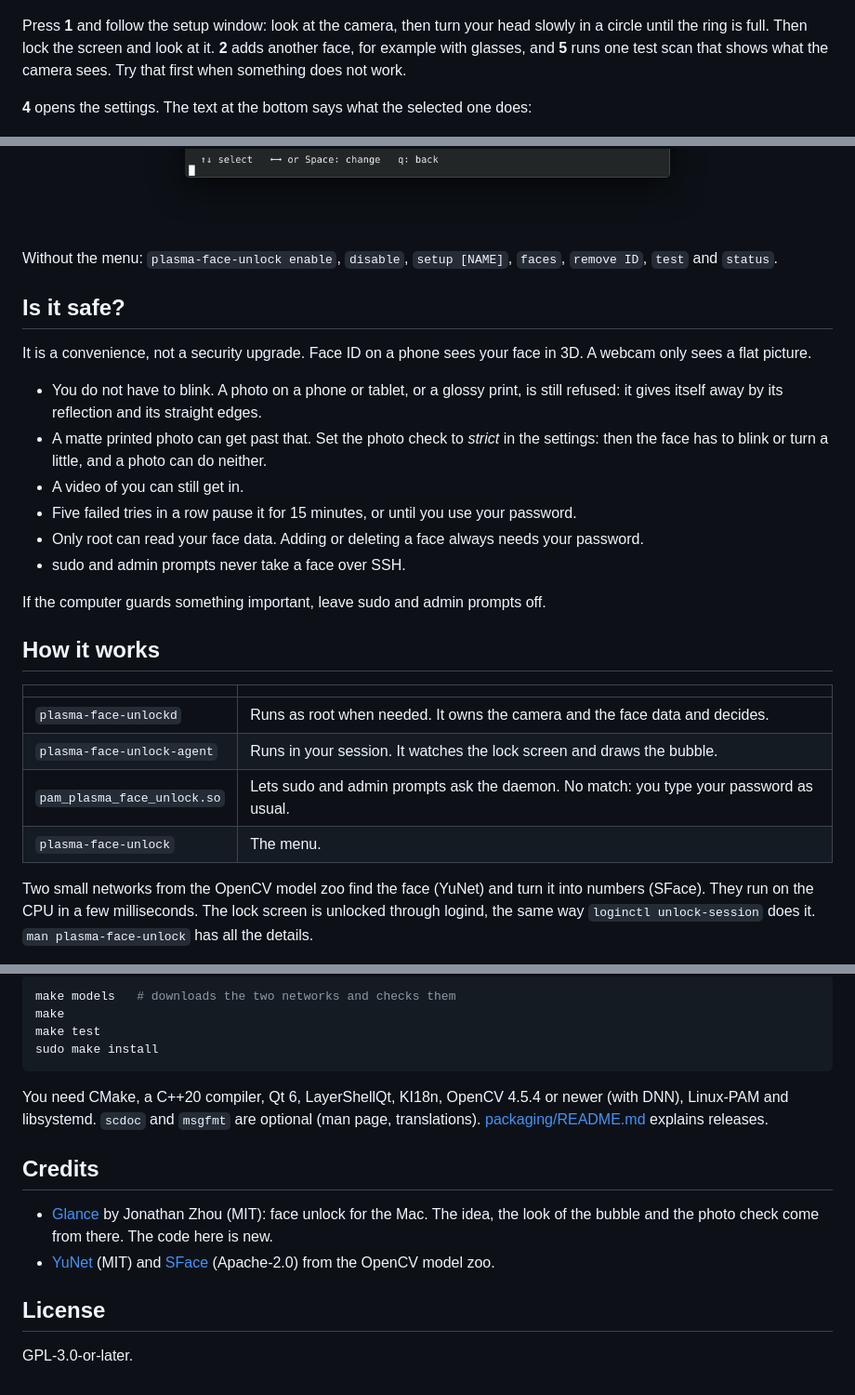
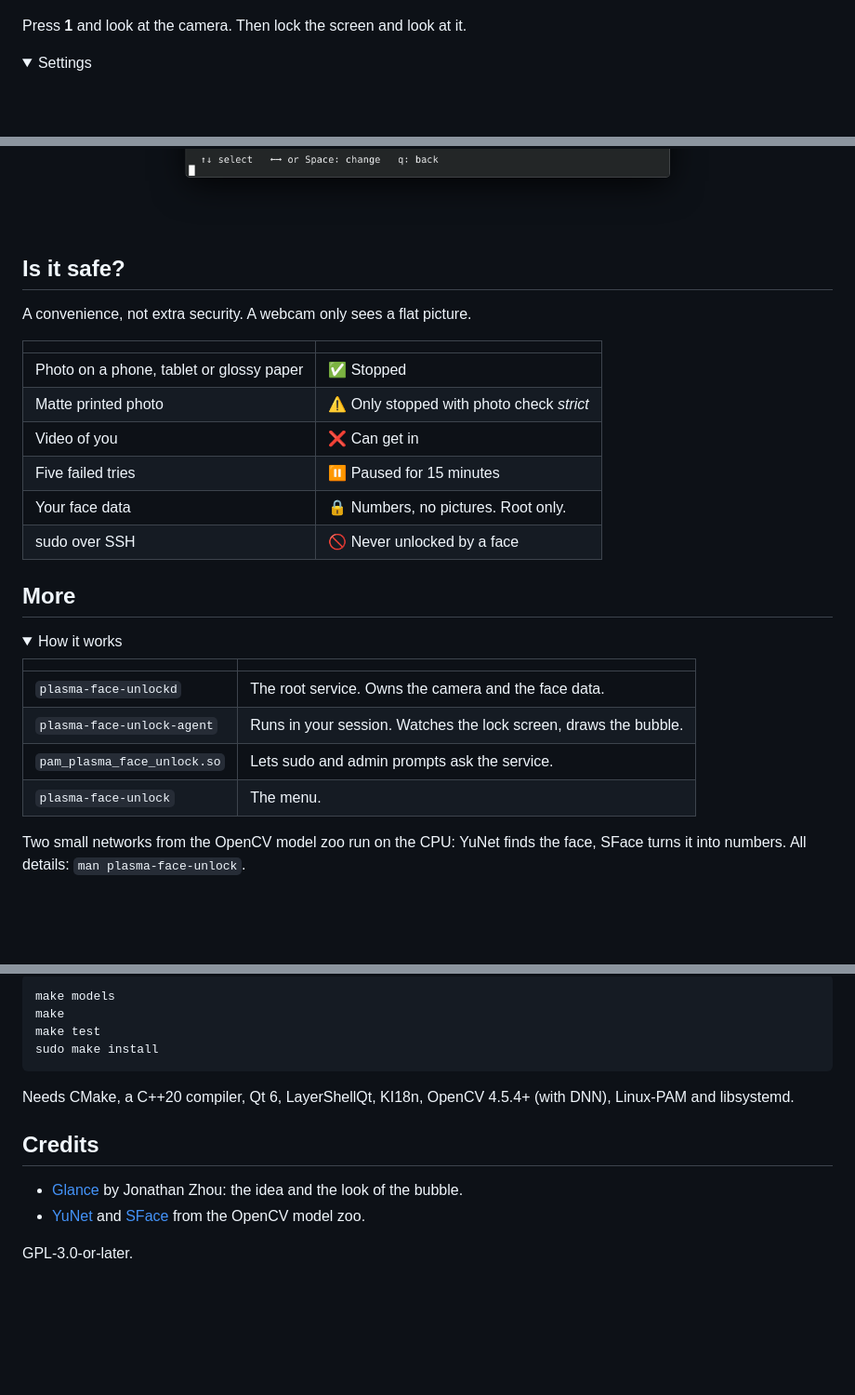
Before and after one commit to LoonixTools/face-unlock, a Markdown page: README.md, 3 parts joined by grey strips. Shown at 93% size. Rendered like a GitHub page; folded sections open; blank space fills up the shorter version.

Commit message:
docs: cut the readme down, fold the install steps

````diff
--- a/README.md
+++ b/README.md
@@ -78,46 +78,42 @@ This opens a menu:
   <img src="res/screenshots/menu.png" alt="The plasma-face-unlock menu in Konsole: face unlock on, one face, lock screen, sudo and admin prompts on" width="560">
 </p>
 
-Press **1** and follow the setup window: look at the camera, then turn your head slowly in a circle
-until the ring is full. Then lock the screen and look at it. **2** adds another face, for example
-with glasses, and **5** runs one test scan that shows what the camera sees. Try that first when
-something does not work.
+Press **1** and look at the camera. Then lock the screen and look at it.
 
-**4** opens the settings. The text at the bottom says what the selected one does:
+<details>
+<summary>Settings</summary>
 
 <p align="center">
   <img src="res/screenshots/settings.png" alt="The settings in Konsole, grouped into lock screen, password prompts, recognition and bubble, with the photo check explained at the bottom" width="680">
 </p>
 
-Without the menu: `plasma-face-unlock enable`, `disable`, `setup [NAME]`, `faces`, `remove ID`,
-`test` and `status`.
+</details>
 
 ## Is it safe?
 
-It is a convenience, not a security upgrade. Face ID on a phone sees your face in 3D. A webcam only
-sees a flat picture.
-
-- You do not have to blink. A photo on a phone or tablet, or a glossy print, is still refused:
-  it gives itself away by its reflection and its straight edges.
-- A matte printed photo can get past that. Set the photo check to *strict* in the settings: then
-  the face has to blink or turn a little, and a photo can do neither.
-- A video of you can still get in.
-- Five failed tries in a row pause it for 15 minutes, or until you use your password.
-- Only root can read your face data. Adding or deleting a face always needs your password.
-- sudo and admin prompts never take a face over SSH.
-
-If the computer guards something important, leave sudo and admin prompts off.
-
-## How it works
+A convenience, not extra security. A webcam only sees a flat picture.
 
 | | |
 |---|---|
-| `plasma-face-unlockd` | Runs as root when needed. It owns the camera and the face data and decides. |
-| `plasma-face-unlock-agent` | Runs in your session. It watches the lock screen and draws the bubble. |
-| `pam_plasma_face_unlock.so` | Lets sudo and admin prompts ask the daemon. No match: you type your password as usual. |
+| Photo on a phone, tablet or glossy paper | ✅ Stopped |
+| Matte printed photo | ⚠️ Only stopped with photo check *strict* |
+| Video of you | ❌ Can get in |
+| Five failed tries | ⏸️ Paused for 15 minutes |
+| Your face data | 🔒 Numbers, no pictures. Root only. |
+| sudo over SSH | 🚫 Never unlocked by a face |
+
+## More
+
+<details>
+<summary>How it works</summary>
+
+| | |
+|---|---|
+| `plasma-face-unlockd` | The root service. Owns the camera and the face data. |
+| `plasma-face-unlock-agent` | Runs in your session. Watches the lock screen, draws the bubble. |
+| `pam_plasma_face_unlock.so` | Lets sudo and admin prompts ask the service. |
 | `plasma-face-unlock` | The menu. |
 
-Two small networks from the OpenCV model zoo find the face (YuNet) and turn it into numbers (SFace).
-They run on the CPU in a few milliseconds. The lock screen is unlocked through logind, the same way
-`loginctl unlock-session` does it. `man plasma-face-unlock` has all the details.
+Two small networks from the OpenCV model zoo run on the CPU: YuNet finds the face, SFace turns it
+into numbers. All details: `man plasma-face-unlock`.
 
@@ -125,23 +124,21 @@ They run on the CPU in a few milliseconds. The lock screen is unlocked through l
 
 ```bash
-make models   # downloads the two networks and checks them
+make models
 make
 make test
 sudo make install
 ```
 
-You need CMake, a C++20 compiler, Qt 6, LayerShellQt, KI18n, OpenCV 4.5.4 or newer (with DNN),
-Linux-PAM and libsystemd. `scdoc` and `msgfmt` are optional (man page, translations).
-[packaging/README.md](packaging/README.md) explains releases.
+Needs CMake, a C++20 compiler, Qt 6, LayerShellQt, KI18n, OpenCV 4.5.4+ (with DNN), Linux-PAM and
+libsystemd.
+
+</details>
 
 ## Credits
 
-- [Glance](https://github.com/jonnyoo/glance) by Jonathan Zhou (MIT): face unlock for the Mac. The
-  idea, the look of the bubble and the photo check come from there. The code here is new.
-- [YuNet](https://github.com/opencv/opencv_zoo/tree/main/models/face_detection_yunet) (MIT) and
-  [SFace](https://github.com/opencv/opencv_zoo/tree/main/models/face_recognition_sface) (Apache-2.0)
-  from the OpenCV model zoo.
-
-## License
+- [Glance](https://github.com/jonnyoo/glance) by Jonathan Zhou: the idea and the look of the bubble.
+- [YuNet](https://github.com/opencv/opencv_zoo/tree/main/models/face_detection_yunet) and
+  [SFace](https://github.com/opencv/opencv_zoo/tree/main/models/face_recognition_sface) from the
+  OpenCV model zoo.
 
 GPL-3.0-or-later.
````
Also changed, not shown: other parts of README.md (+17 -14 lines).
